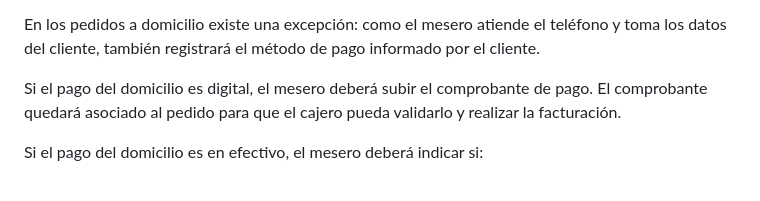
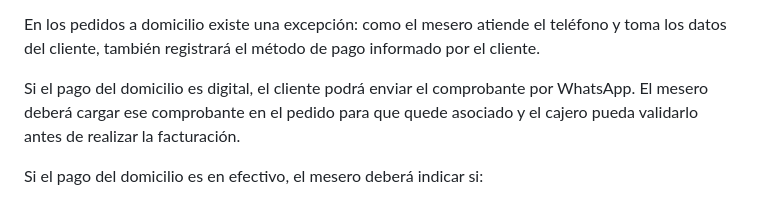
Before and after one commit to maoxtrem/donwok-01, a Markdown page: LOGICA_NEGOCIO.md, the part around the change. Rendered like a GitHub page.

Commit message:
Documenta comprobantes recibidos por WhatsApp

```diff
--- a/LOGICA_NEGOCIO.md
+++ b/LOGICA_NEGOCIO.md
@@ -145,9 +145,9 @@ En los pedidos a domicilio existe una excepción: como el mesero atiende el
 teléfono y toma los datos del cliente, también registrará el método de pago
 informado por el cliente.
 
-Si el pago del domicilio es digital, el mesero deberá subir el comprobante de
-pago. El comprobante quedará asociado al pedido para que el cajero pueda
-validarlo y realizar la facturación.
+Si el pago del domicilio es digital, el cliente podrá enviar el comprobante por
+WhatsApp. El mesero deberá cargar ese comprobante en el pedido para que quede
+asociado y el cajero pueda validarlo antes de realizar la facturación.
 
 Si el pago del domicilio es en efectivo, el mesero deberá indicar si:
 
```
